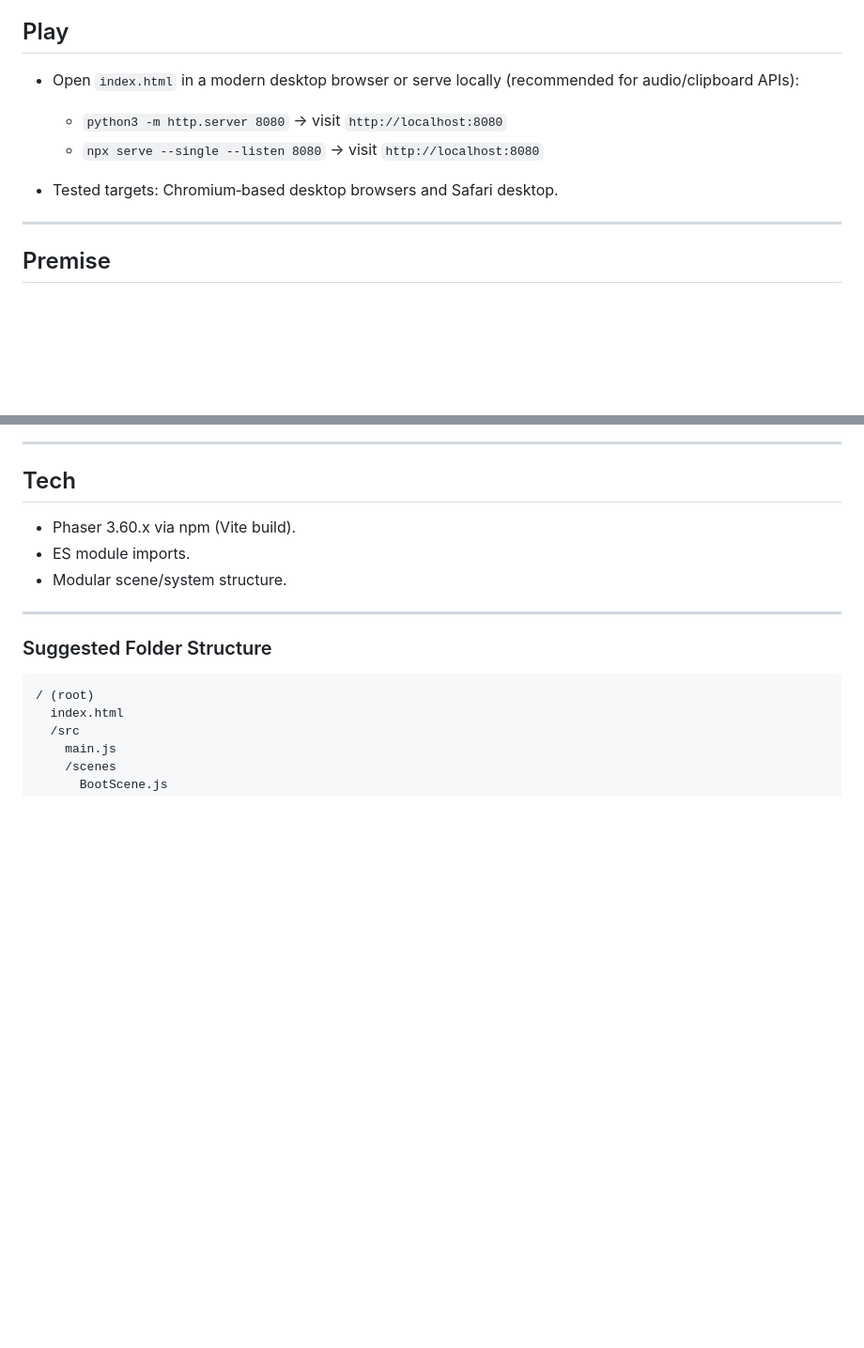
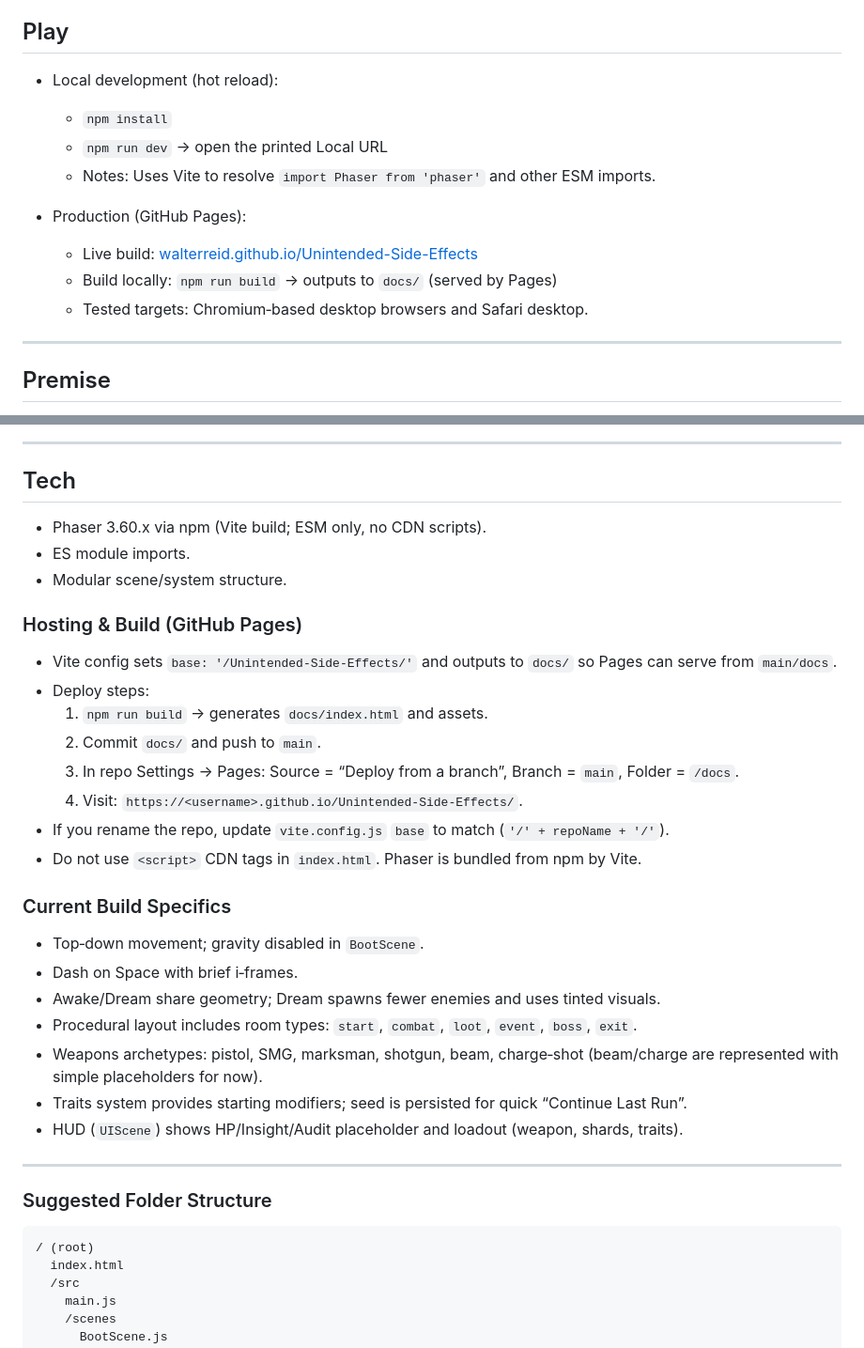
Before and after one commit to walterreid/Unintended-Side-Effects, a Markdown page: README.md, 2 parts joined by grey strips. Shown at 94% size. Drawn GitHub-style; blank space fills up the shorter version.

Commit message:
docs: add GitHub Pages hosting/build instructions and current build details

```diff
--- a/README.md
+++ b/README.md
@@ -6,11 +6,15 @@ Think *Enter the Gungeon* pace and navigation, *Binding of Isaac* build variety,
 
 ## Play
 
-* Open `index.html` in a modern desktop browser or serve locally (recommended for audio/clipboard APIs):
+- Local development (hot reload):
+  - `npm install`
+  - `npm run dev` → open the printed Local URL
+  - Notes: Uses Vite to resolve `import Phaser from 'phaser'` and other ESM imports.
 
-  * `python3 -m http.server 8080` → visit `http://localhost:8080`
-  * `npx serve --single --listen 8080` → visit `http://localhost:8080`
-* Tested targets: Chromium‑based desktop browsers and Safari desktop.
+- Production (GitHub Pages):
+  - Live build: [walterreid.github.io/Unintended-Side-Effects](https://walterreid.github.io/Unintended-Side-Effects/)
+  - Build locally: `npm run build` → outputs to `docs/` (served by Pages)
+  - Tested targets: Chromium‑based desktop browsers and Safari desktop.
 
 
 ---
@@ -99,9 +103,30 @@ Stackable positive/negative effects that define your build.
 
 
 ## Tech
-- Phaser 3.60.x via npm (Vite build).
+- Phaser 3.60.x via npm (Vite build; ESM only, no CDN scripts).
 - ES module imports.
 - Modular scene/system structure.
+
+### Hosting & Build (GitHub Pages)
+
+- Vite config sets `base: '/Unintended-Side-Effects/'` and outputs to `docs/` so Pages can serve from `main/docs`.
+- Deploy steps:
+  1. `npm run build` → generates `docs/index.html` and assets.
+  2. Commit `docs/` and push to `main`.
+  3. In repo Settings → Pages: Source = “Deploy from a branch”, Branch = `main`, Folder = `/docs`.
+  4. Visit: `https://<username>.github.io/Unintended-Side-Effects/`.
+- If you rename the repo, update `vite.config.js` `base` to match (`'/' + repoName + '/'`).
+- Do not use `<script>` CDN tags in `index.html`. Phaser is bundled from npm by Vite.
+
+### Current Build Specifics
+
+- Top‑down movement; gravity disabled in `BootScene`.
+- Dash on Space with brief i‑frames.
+- Awake/Dream share geometry; Dream spawns fewer enemies and uses tinted visuals.
+- Procedural layout includes room types: `start`, `combat`, `loot`, `event`, `boss`, `exit`.
+- Weapons archetypes: pistol, SMG, marksman, shotgun, beam, charge‑shot (beam/charge are represented with simple placeholders for now).
+- Traits system provides starting modifiers; seed is persisted for quick “Continue Last Run”.
+- HUD (`UIScene`) shows HP/Insight/Audit placeholder and loadout (weapon, shards, traits).
 
 ---
 
```
